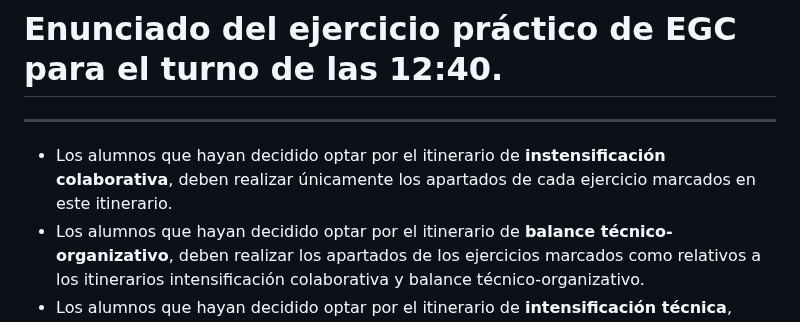
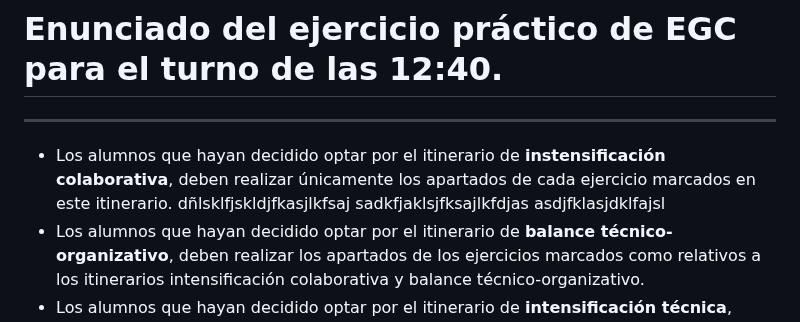
Before and after one commit to jaicabher1/pruebaExamenEGC, a Markdown page: Examen11.md, the part around the change. GitHub-like rendering.

```diff
--- a/Examen11.md
+++ b/Examen11.md
@@ -1,6 +1,9 @@
 # Enunciado del ejercicio práctico de EGC para el turno de las 12:40.
 ***
 * Los alumnos que hayan decidido optar por el itinerario de **instensificación colaborativa**, deben realizar únicamente los apartados de cada ejercicio marcados en este itinerario.
+dñlsklfjskldjfkasjlkfsaj
+sadkfjaklsjfksajlkfdjas
+asdjfklasjdklfajsl
 * Los alumnos que hayan decidido optar por el itinerario de **balance técnico-organizativo**, deben realizar los apartados de los ejercicios marcados como relativos a los itinerarios intensificación colaborativa y balance técnico-organizativo.
 * Los alumnos que hayan decidido optar por el itinerario de **intensificación técnica**, deben realizar todos los ejercicios y todos los apartados de todos los itinerarios.
 
```
